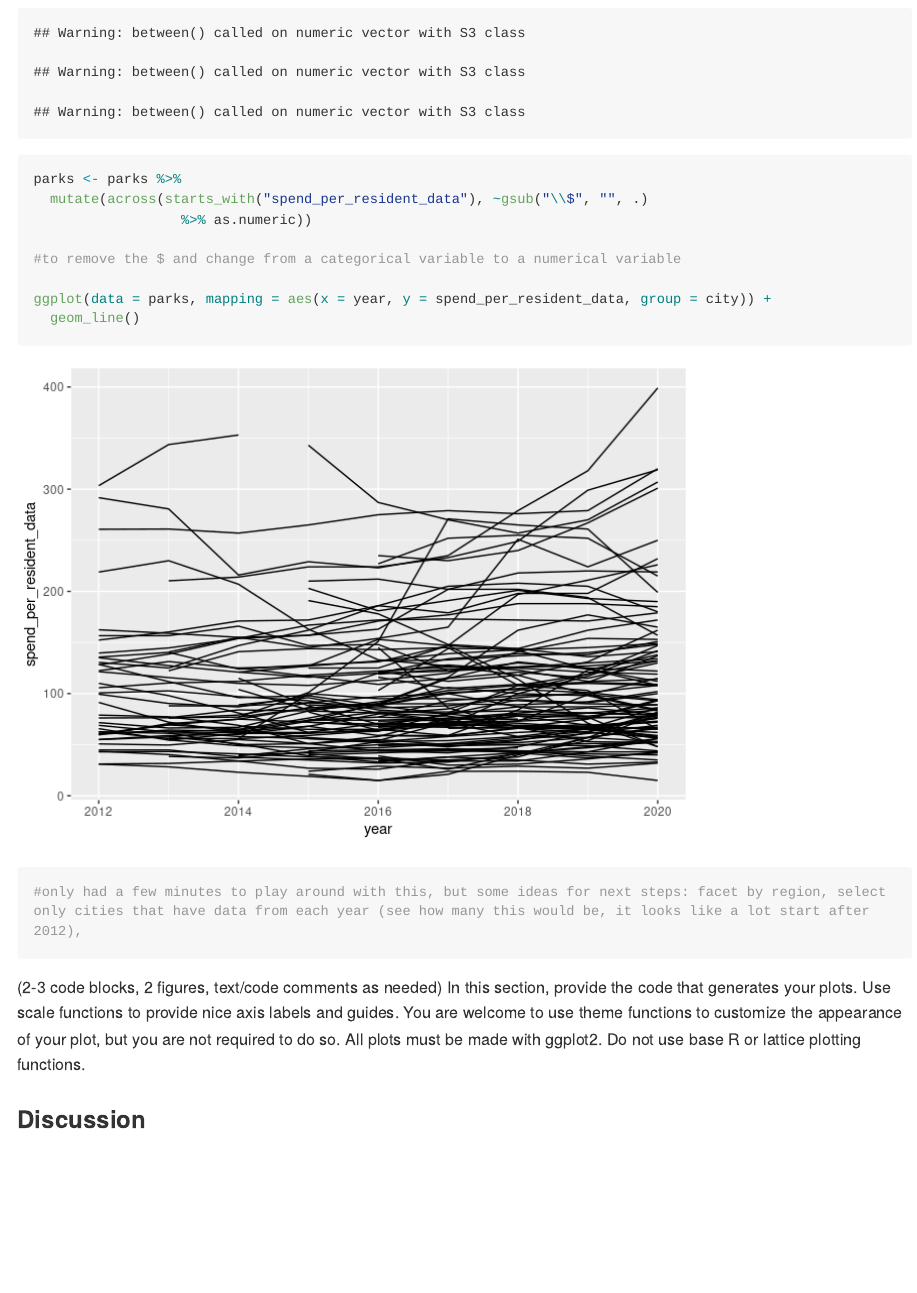
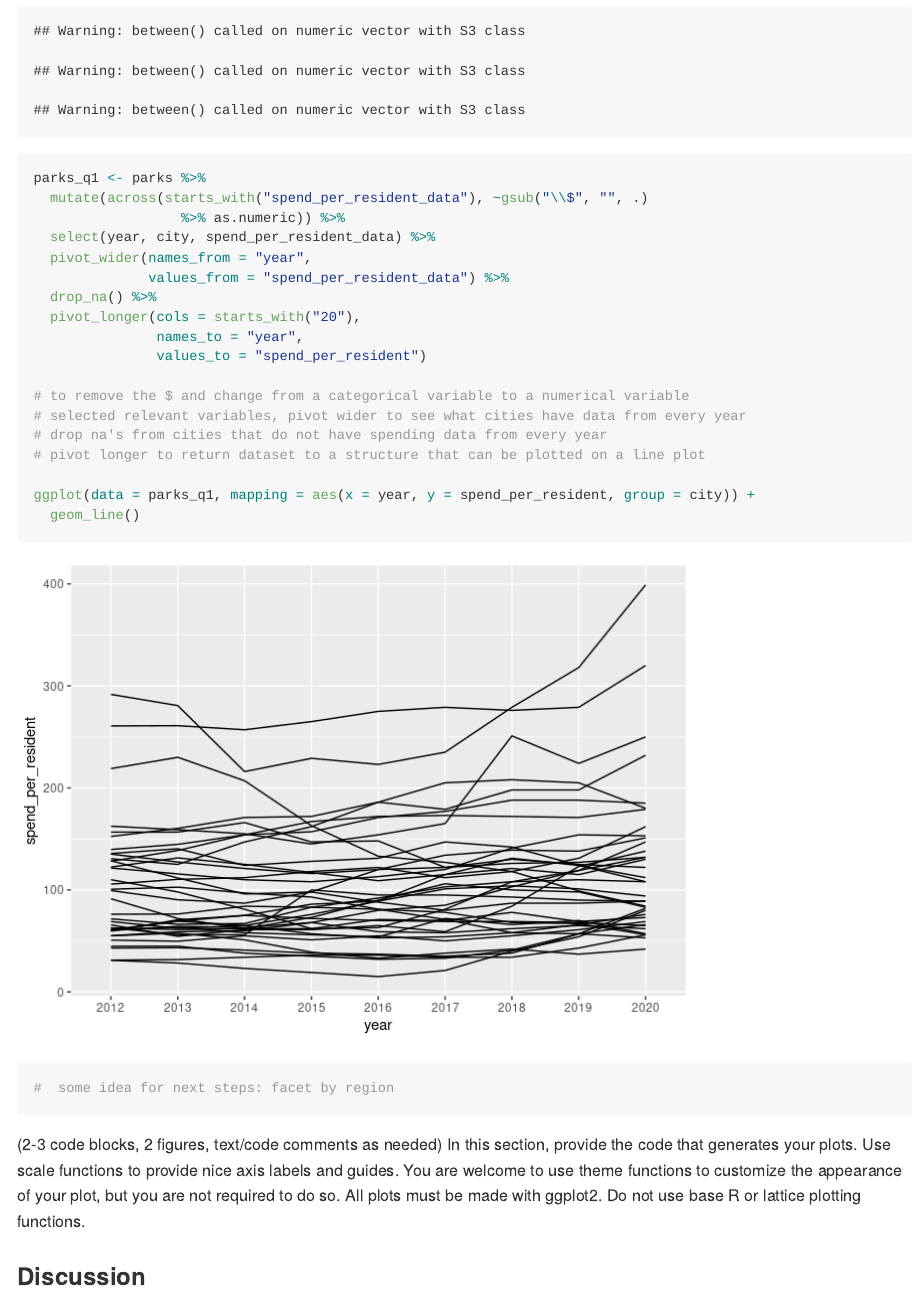
Before and after one commit to vizdata-f21/project-1-the_scatterplots, an R Markdown document (README.Rmd): the page in a window 1100 px wide, from 1380 px down before the commit and from 1540 px down after it, so that both start at the same text. The pictures show the output file README.md that the author committed with the source, drawn offline in the style of GitHub; long lines of code are wrapped.

Commit message:
data wrangling for plot 1 in q1

````diff
--- a/README.Rmd
+++ b/README.Rmd
@@ -63,16 +70,26 @@ parks <- parks %>%
     TRUE ~ "4th quartile"
   ))
 
-parks <- parks %>%
+parks_q1 <- parks %>%
   mutate(across(starts_with("spend_per_resident_data"), ~gsub("\\$", "", .)
-                  %>% as.numeric))
+                  %>% as.numeric)) %>%
+  select(year, city, spend_per_resident_data) %>%
+  pivot_wider(names_from = "year",
+              values_from = "spend_per_resident_data") %>%
+  drop_na() %>%
+  pivot_longer(cols = starts_with("20"),
+               names_to = "year",
+               values_to = "spend_per_resident")
 
-#to remove the $ and change from a categorical variable to a numerical variable
+# to remove the $ and change from a categorical variable to a numerical variable
+# selected relevant variables, pivot wider to see what cities have data from every year
+# drop na's from cities that do not have spending data from every year
+# pivot longer to return dataset to a structure that can be plotted on a line plot
 
-ggplot(data = parks, mapping = aes(x = year, y = spend_per_resident_data, group = city)) +
+ggplot(data = parks_q1, mapping = aes(x = year, y = spend_per_resident, group = city)) +
   geom_line()
 
-#only had a few minutes to play around with this, but some ideas for next steps: facet by region, select only cities that have data from each year (see how many this would be, it looks like a lot start after 2012),
+#  some idea for next steps: facet by region
 ```
 
 
````
Also changed, not shown: README.md, README_files/figure-gfm/question 1-1.png, README.Rmd (9 more changed lines).
